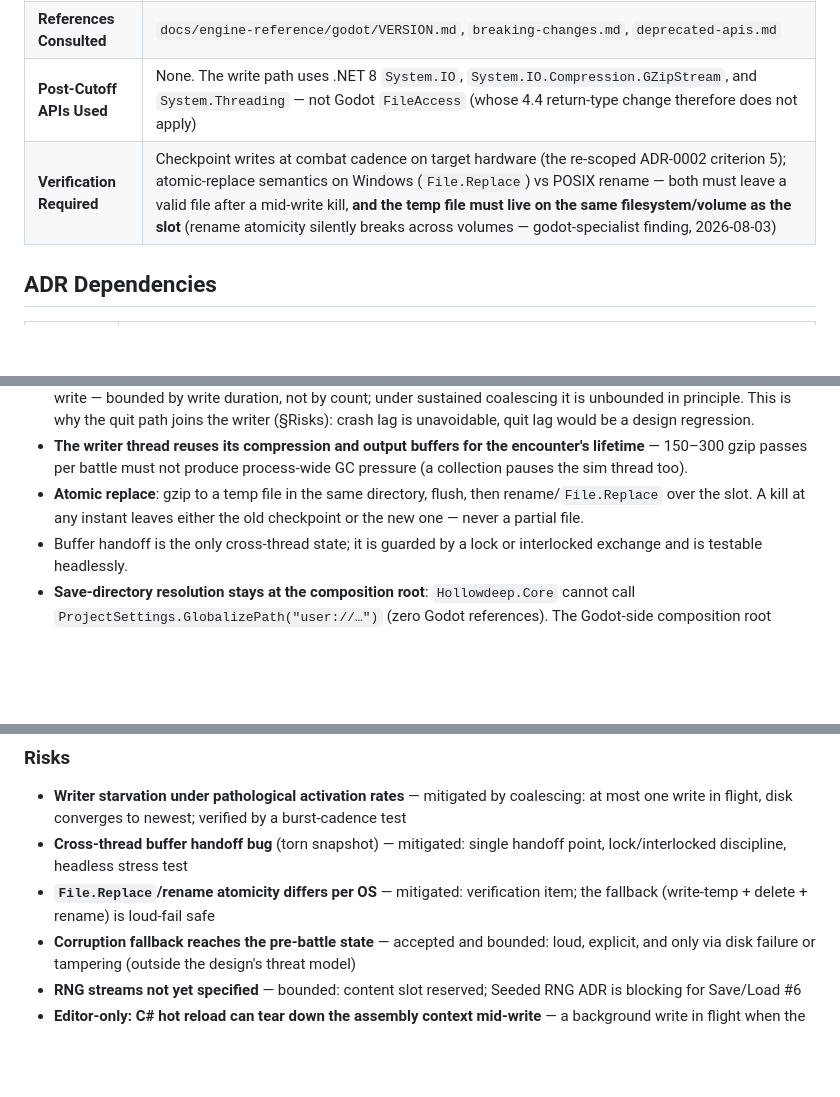
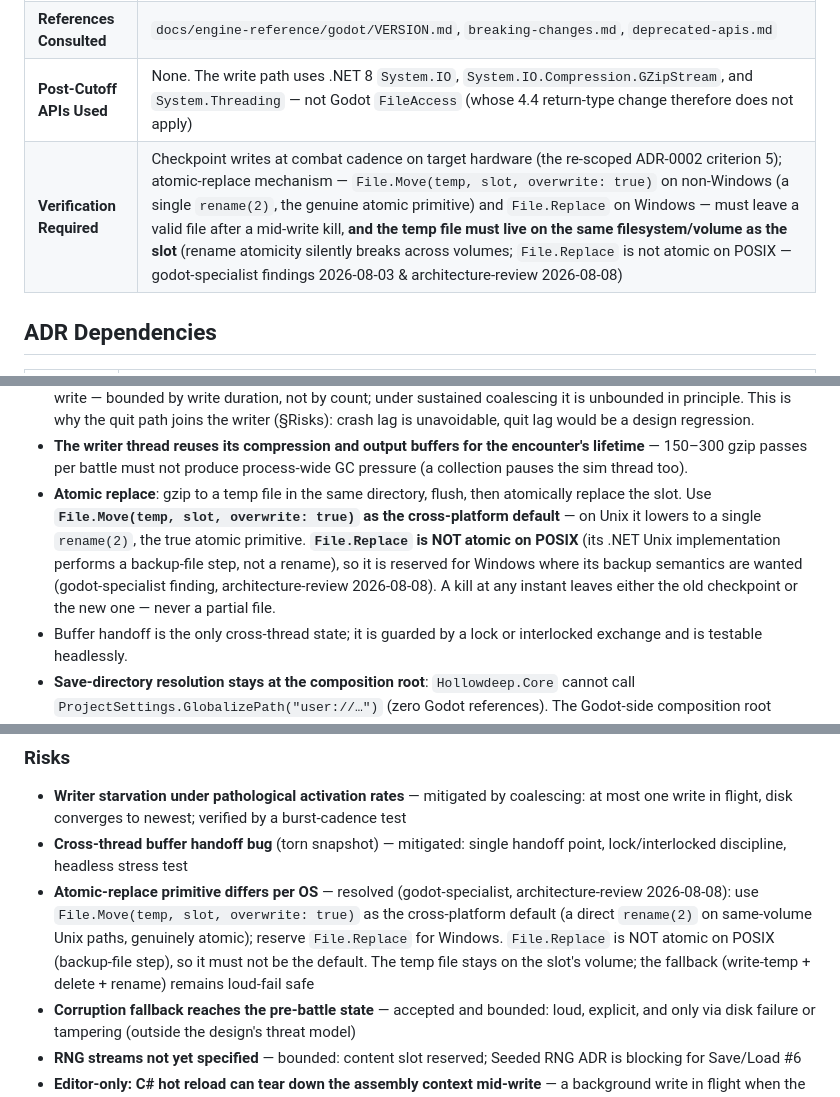
Before and after one commit to mostaveragejoe/Yogurt-land, a Markdown page: docs/architecture/adr-0004-battle-checkpoint-architecture.md, 3 parts joined by grey strips. Rendered like a GitHub page; blank space fills up the shorter version.

```diff
--- a/docs/architecture/adr-0004-battle-checkpoint-architecture.md
+++ b/docs/architecture/adr-0004-battle-checkpoint-architecture.md
@@ -15,7 +15,7 @@
 | **Knowledge Risk** | HIGH for the pinned engine overall — mitigated: the whole checkpoint path is plain C# in `Hollowdeep.Core` with zero Godot references |
 | **References Consulted** | `docs/engine-reference/godot/VERSION.md`, `breaking-changes.md`, `deprecated-apis.md` |
 | **Post-Cutoff APIs Used** | None. The write path uses .NET 8 `System.IO`, `System.IO.Compression.GZipStream`, and `System.Threading` — not Godot `FileAccess` (whose 4.4 return-type change therefore does not apply) |
-| **Verification Required** | Checkpoint writes at combat cadence on target hardware (the re-scoped ADR-0002 criterion 5); atomic-replace semantics on Windows (`File.Replace`) vs POSIX rename — both must leave a valid file after a mid-write kill, **and the temp file must live on the same filesystem/volume as the slot** (rename atomicity silently breaks across volumes — godot-specialist finding, 2026-08-03) |
+| **Verification Required** | Checkpoint writes at combat cadence on target hardware (the re-scoped ADR-0002 criterion 5); atomic-replace mechanism — `File.Move(temp, slot, overwrite: true)` on non-Windows (a single `rename(2)`, the genuine atomic primitive) and `File.Replace` on Windows — must leave a valid file after a mid-write kill, **and the temp file must live on the same filesystem/volume as the slot** (rename atomicity silently breaks across volumes; `File.Replace` is not atomic on POSIX — godot-specialist findings 2026-08-03 & architecture-review 2026-08-08) |
 
 ## ADR Dependencies
 
@@ -90,7 +90,7 @@ return to turn loop (~0.6 ms + KBs)   ┘    gzip (~30 KB at MVP)
 - **Backpressure = coalesce-newest (user decision 2026-08-03).** A buffer is always in exactly one of three states: *free*, *pending* (newest snapshot, not yet taken), or *in-flight* (being written). If the writer is busy when an activation resolves, the sim snapshots into the free buffer and marks it pending; a newer snapshot overwrites a not-yet-taken pending buffer. The writer always takes the newest pending snapshot, and **releases its finished buffer before claiming the pending one** — otherwise there is an instant with no free buffer and the sim would block. The sim never waits; at most one write is in flight; intermediate checkpoints may never reach disk; the disk always converges to the newest resolved state.
 - **Lag bound, stated honestly in activations**: a crash can lose every activation coalesced since the last completed write — bounded by write duration, not by count; under sustained coalescing it is unbounded in principle. This is why the quit path joins the writer (§Risks): crash lag is unavoidable, quit lag would be a design regression.
 - **The writer thread reuses its compression and output buffers for the encounter's lifetime** — 150–300 gzip passes per battle must not produce process-wide GC pressure (a collection pauses the sim thread too).
-- **Atomic replace**: gzip to a temp file in the same directory, flush, then rename/`File.Replace` over the slot. A kill at any instant leaves either the old checkpoint or the new one — never a partial file.
+- **Atomic replace**: gzip to a temp file in the same directory, flush, then atomically replace the slot. Use **`File.Move(temp, slot, overwrite: true)` as the cross-platform default** — on Unix it lowers to a single `rename(2)`, the true atomic primitive. **`File.Replace` is NOT atomic on POSIX** (its .NET Unix implementation performs a backup-file step, not a rename), so it is reserved for Windows where its backup semantics are wanted (godot-specialist finding, architecture-review 2026-08-08). A kill at any instant leaves either the old checkpoint or the new one — never a partial file.
 - Buffer handoff is the only cross-thread state; it is guarded by a lock or interlocked exchange and is testable headlessly.
 - **Save-directory resolution stays at the composition root**: `Hollowdeep.Core` cannot call `ProjectSettings.GlobalizePath("user://…")` (zero Godot references). The Godot-side composition root resolves the platform save path once and hands the core writer a plain string — the core never re-derives it via `Environment.GetFolderPath` (editor-vs-export paths would diverge).
 
@@ -146,7 +146,7 @@ return to turn loop (~0.6 ms + KBs)   ┘    gzip (~30 KB at MVP)
 ### Risks
 - **Writer starvation under pathological activation rates** — mitigated by coalescing: at most one write in flight, disk converges to newest; verified by a burst-cadence test
 - **Cross-thread buffer handoff bug** (torn snapshot) — mitigated: single handoff point, lock/interlocked discipline, headless stress test
-- **`File.Replace`/rename atomicity differs per OS** — mitigated: verification item; the fallback (write-temp + delete + rename) is loud-fail safe
+- **Atomic-replace primitive differs per OS** — resolved (godot-specialist, architecture-review 2026-08-08): use `File.Move(temp, slot, overwrite: true)` as the cross-platform default (a direct `rename(2)` on same-volume Unix paths, genuinely atomic); reserve `File.Replace` for Windows. `File.Replace` is NOT atomic on POSIX (backup-file step), so it must not be the default. The temp file stays on the slot's volume; the fallback (write-temp + delete + rename) remains loud-fail safe
 - **Corruption fallback reaches the pre-battle state** — accepted and bounded: loud, explicit, and only via disk failure or tampering (outside the design's threat model)
 - **RNG streams not yet specified** — bounded: content slot reserved; Seeded RNG ADR is blocking for Save/Load #6
 - **Editor-only: C# hot reload can tear down the assembly context mid-write** — a background write in flight when the editor reloads assemblies references a dying `AssemblyLoadContext`. Dev-iteration hazard only (exported builds have no hot reload); mitigation lands in Save/Load #6's composition-root wiring: quiesce/join the writer before reload, or recreate the pool cleanly on reload
```
Also changed, not shown: docs/architecture/adr-0002-terrain-data-model.md (+2 -1 lines), production/session-state/active.md (+6 -0 lines).
